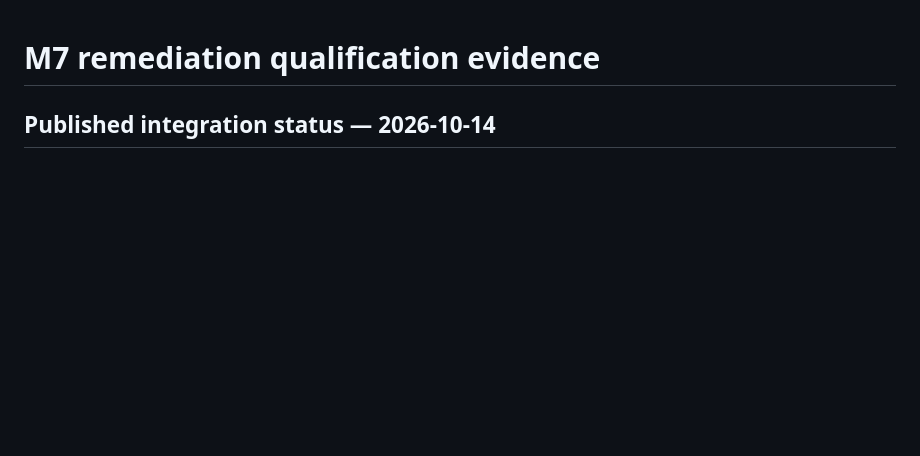
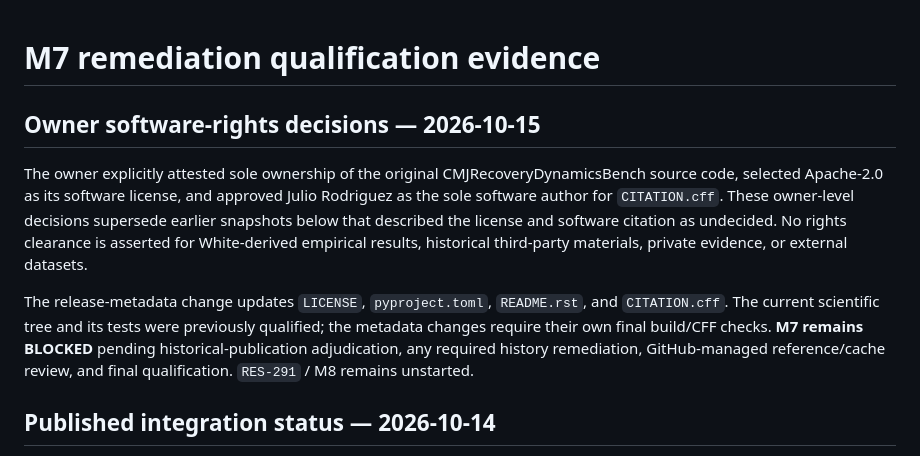
Before and after one commit to Litju/CMJRecoveryDynamicsBench, a Markdown page: docs/M7_QUALIFICATION.md, the part around the change. Rendered like a GitHub page; blank space fills up the shorter version.

Commit message:
docs: supersede M7 ownership and citation blockers after owner decision

```diff
--- a/docs/M7_QUALIFICATION.md
+++ b/docs/M7_QUALIFICATION.md
@@ -1,4 +1,10 @@
 # M7 remediation qualification evidence
+
+## Owner software-rights decisions — 2026-10-15
+
+The owner explicitly attested sole ownership of the original CMJRecoveryDynamicsBench source code, selected Apache-2.0 as its software license, and approved Julio Rodriguez as the sole software author for `CITATION.cff`. These owner-level decisions supersede earlier snapshots below that described the license and software citation as undecided. No rights clearance is asserted for White-derived empirical results, historical third-party materials, private evidence, or external datasets.
+
+The release-metadata change updates `LICENSE`, `pyproject.toml`, `README.rst`, and `CITATION.cff`. The current scientific tree and its tests were previously qualified; the metadata changes require their own final build/CFF checks. **M7 remains BLOCKED** pending historical-publication adjudication, any required history remediation, GitHub-managed reference/cache review, and final qualification. `RES-291` / M8 remains unstarted.
 
 ## Published integration status — 2026-10-14
 
```
